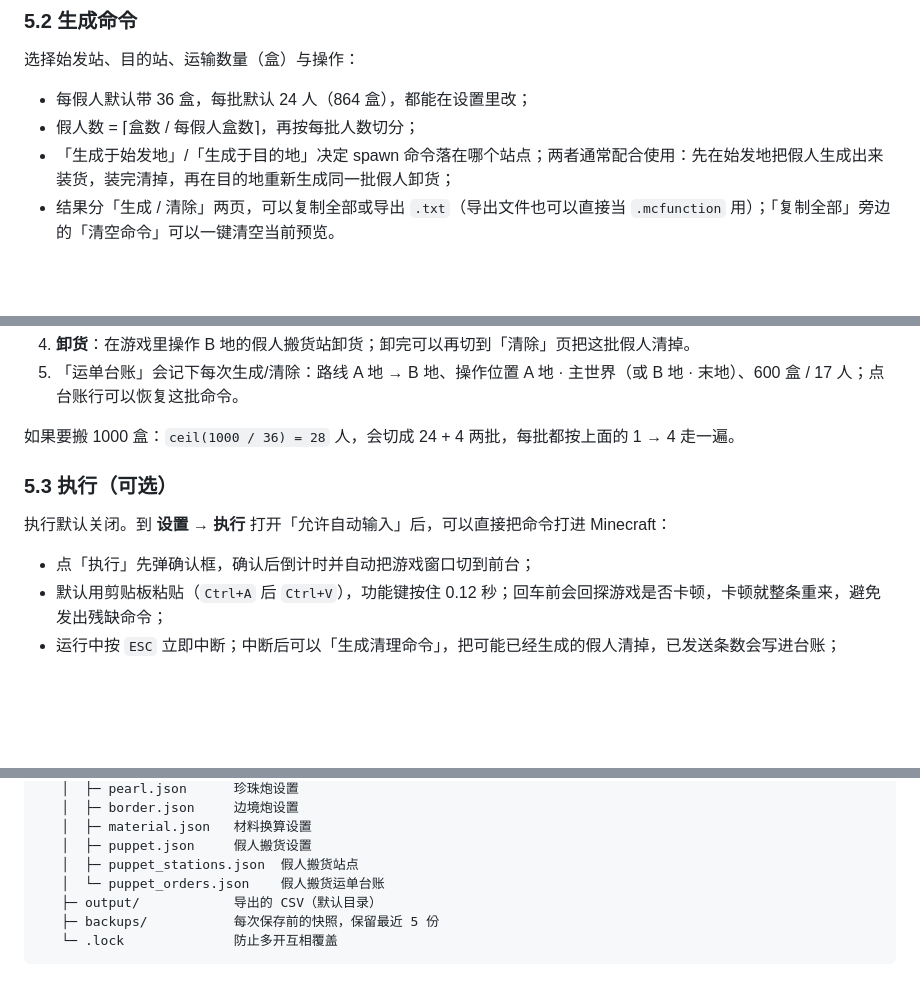
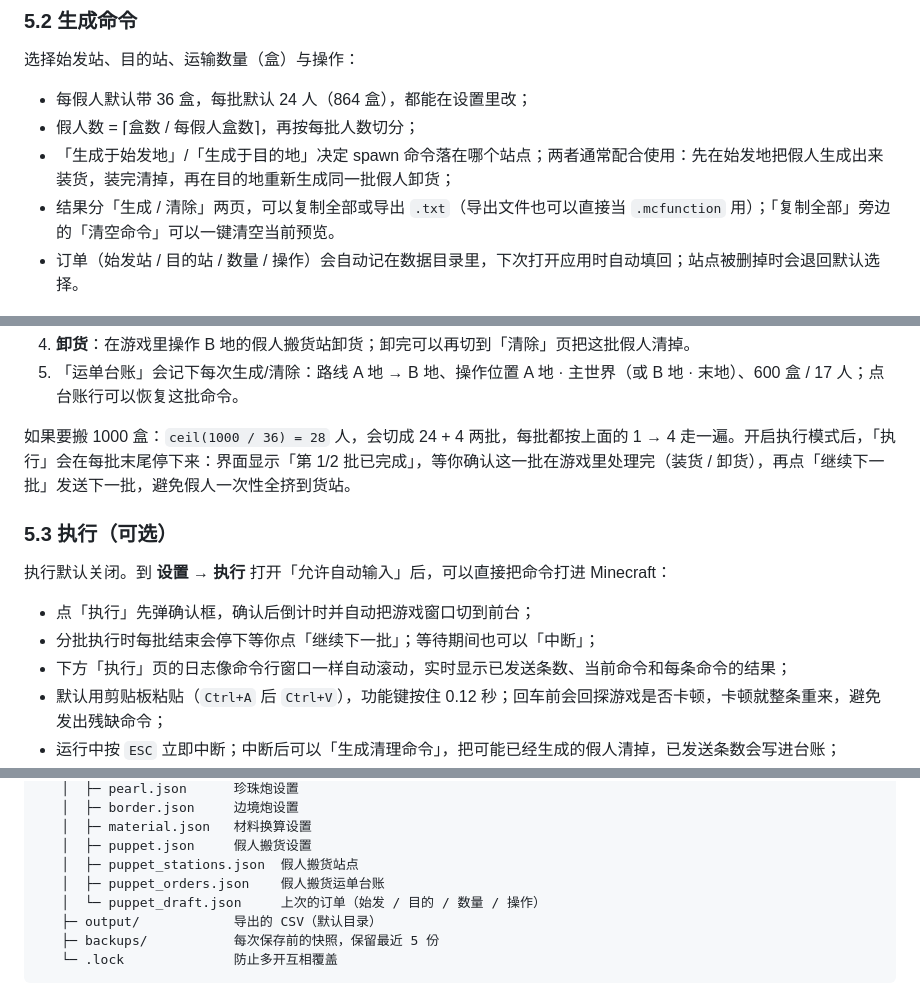
Before and after one commit to FantasySilence/LSP_PlayerKit, a Markdown page: README.md, 3 parts joined by grey strips. GitHub-like rendering; blank space fills up the shorter version.

```diff
--- a/README.md
+++ b/README.md
@@ -248,6 +255,7 @@
 - 假人数 = ⌈盒数 / 每假人盒数⌉，再按每批人数切分；
 - 「生成于始发地」/「生成于目的地」决定 spawn 命令落在哪个站点；两者通常配合使用：先在始发地把假人生成出来装货，装完清掉，再在目的地重新生成同一批假人卸货；
 - 结果分「生成 / 清除」两页，可以复制全部或导出 `.txt`（导出文件也可以直接当 `.mcfunction` 用）；「复制全部」旁边的「清空命令」可以一键清空当前预览。
+- 订单（始发站 / 目的站 / 数量 / 操作）会自动记在数据目录里，下次打开应用时自动填回；站点被删掉时会退回默认选择。
 
 ![订单与命令预览](./README_img/9-puppet-overview.png)
 
@@ -277,13 +285,15 @@
 4. **卸货**：在游戏里操作 B 地的假人搬货站卸货；卸完可以再切到「清除」页把这批假人清掉。
 5. 「运单台账」会记下每次生成/清除：路线 A 地 → B 地、操作位置 A 地 · 主世界（或 B 地 · 末地）、600 盒 / 17 人；点台账行可以恢复这批命令。
 
-如果要搬 1000 盒：`ceil(1000 / 36) = 28` 人，会切成 24 + 4 两批，每批都按上面的 1 → 4 走一遍。
+如果要搬 1000 盒：`ceil(1000 / 36) = 28` 人，会切成 24 + 4 两批，每批都按上面的 1 → 4 走一遍。开启执行模式后，「执行」会在每批末尾停下来：界面显示「第 1/2 批已完成」，等你确认这一批在游戏里处理完（装货 / 卸货），再点「继续下一批」发送下一批，避免假人一次性全挤到货站。
 
 ### 5.3 执行（可选）
 
 执行默认关闭。到 **设置 → 执行** 打开「允许自动输入」后，可以直接把命令打进 Minecraft：
 
 - 点「执行」先弹确认框，确认后倒计时并自动把游戏窗口切到前台；
+- 分批执行时每批结束会停下等你点「继续下一批」；等待期间也可以「中断」；
+- 下方「执行」页的日志像命令行窗口一样自动滚动，实时显示已发送条数、当前命令和每条命令的结果；
 - 默认用剪贴板粘贴（`Ctrl+A` 后 `Ctrl+V`），功能键按住 0.12 秒；回车前会回探游戏是否卡顿，卡顿就整条重来，避免发出残缺命令；
 - 运行中按 `ESC` 立即中断；中断后可以「生成清理命令」，把可能已经生成的假人清掉，已发送条数会写进台账；
 - 全部命令发送完后，会再补一条英文聊天消息 `Operation completed successfully`，方便确认这一轮已经跑完；
@@ -375,7 +385,8 @@
    │  ├─ material.json   材料换算设置
    │  ├─ puppet.json     假人搬货设置
    │  ├─ puppet_stations.json  假人搬货站点
-   │  └─ puppet_orders.json    假人搬货运单台账
+   │  ├─ puppet_orders.json    假人搬货运单台账
+   │  └─ puppet_draft.json     上次的订单（始发 / 目的 / 数量 / 操作）
    ├─ output/            导出的 CSV（默认目录）
    ├─ backups/           每次保存前的快照，保留最近 5 份
    └─ .lock              防止多开互相覆盖
```
Also changed, not shown: other parts of README.md (+7 -0 lines), docs/README.en.md (+13 -2 lines), README_img/15-pearl-manual.png (added), README_img/16-border-forecast.png (added), 4 other files.
